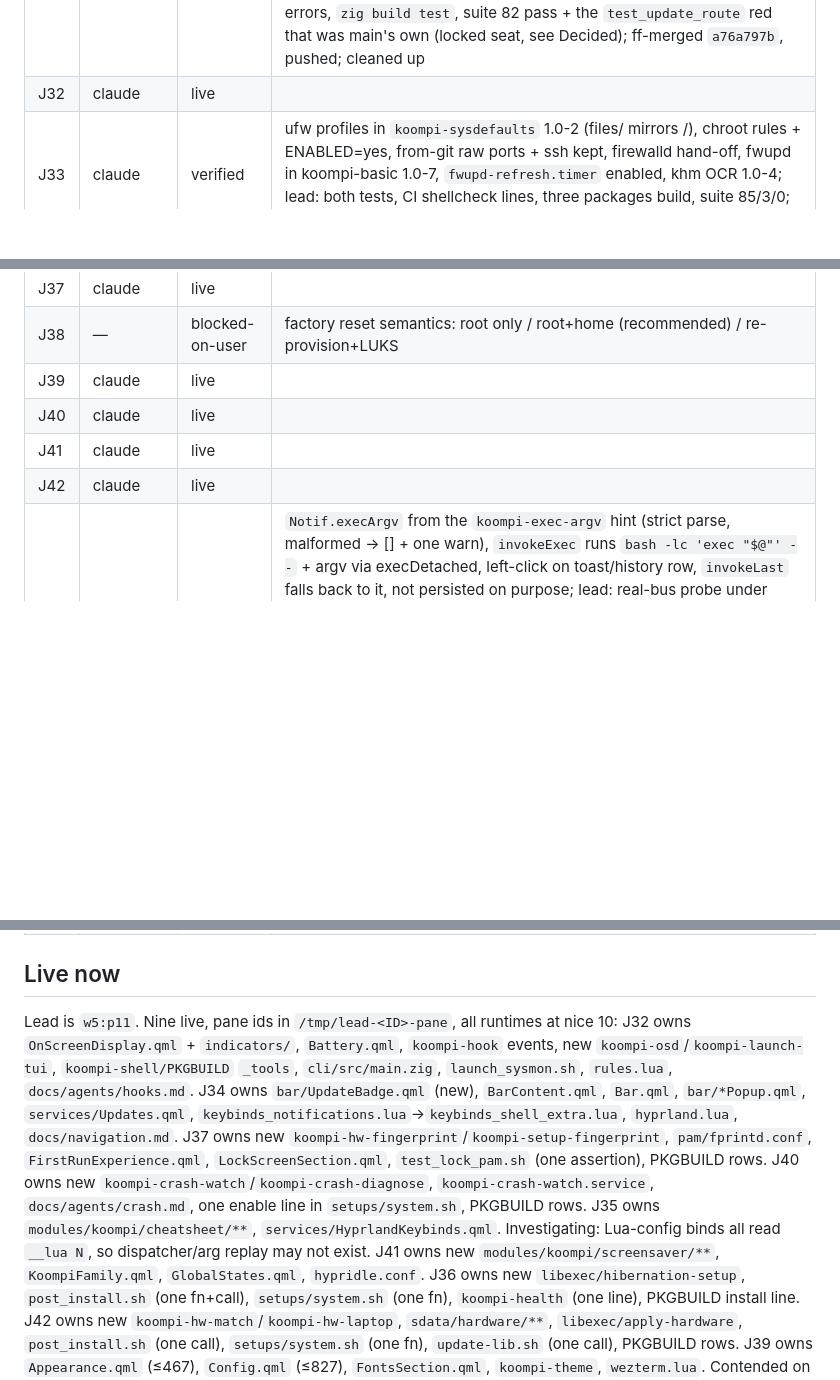
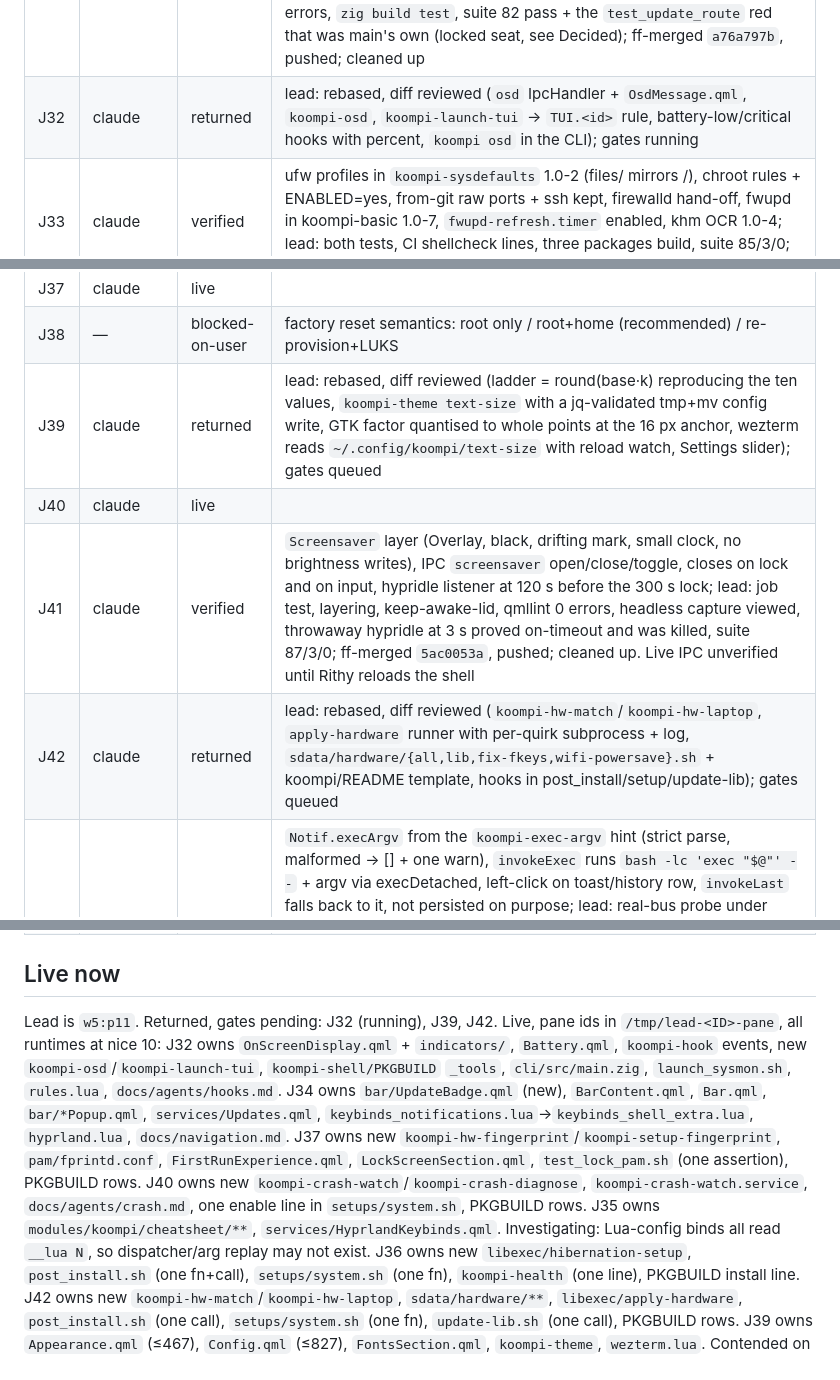
Before and after one commit to koompi/desktop, a Markdown page: .work/LEAD.md, 3 parts joined by grey strips. GitHub-like rendering; blank space fills up the shorter version.

Commit message:
work: LEAD.md at the J41 seam

```diff
--- a/.work/LEAD.md
+++ b/.work/LEAD.md
@@ -45,29 +45,28 @@ Gate that ends the campaign: every file in AUDIT.md rows D1-D8 under cap or shru
 | J29 | claude | verified | toast waits for the server (NameHasOwner) and carries `--exec` argv, autoreload guard with EXIT trap, `refresh <path>` with backup+diff, `new <slug>`, `docs/agents/migrations.md`; lead: both migrate tests, suite 84/3/0, unit verifies; lead added the shellcheck source directive and the PKGBUILD line for `migrate-lib.sh` (pkgrel 6, package listed); ff-merged `72401b94`, pushed; cleaned up. Finding → J43 |
 | J30 | claude | verified | transcript via `script(1)` re-exec (outer appends the exit line, newest 10 kept), `koompi doctor --last-update` with a fixed diagnosis table, `--firmware` and post-upgrade fwupd advice; lead: test ok, suite 82/3/0, shellcheck clean, `update` 687 ≤ 695, diff reviewed (absolute `$0` from the CLI, duplicate `check_restart_needed` removed); ff-merged `6a1e1333`, pushed; cleaned up |
 | J31 | claude | verified | IpcHandlers `idle`/`nightlight`/`notifications`, `koompi-toggle` (exit 0/1/2/64), `koompi toggle` in the CLI, four `Super+,` chords in `keybinds_notifications.lua` (keybinds.lua stays 447); lead: job test, packaged tools 29, 149 binds described, luac, shellcheck, qmllint 0 errors, `zig build test`, suite 82 pass + the `test_update_route` red that was main's own (locked seat, see Decided); ff-merged `a76a797b`, pushed; cleaned up |
-| J32 | claude | live | |
+| J32 | claude | returned | lead: rebased, diff reviewed (`osd` IpcHandler + `OsdMessage.qml`, `koompi-osd`, `koompi-launch-tui` → `TUI.<id>` rule, battery-low/critical hooks with percent, `koompi osd` in the CLI); gates running |
 | J33 | claude | verified | ufw profiles in `koompi-sysdefaults` 1.0-2 (files/ mirrors /), chroot rules + ENABLED=yes, from-git raw ports + ssh kept, firewalld hand-off, fwupd in koompi-basic 1.0-7, `fwupd-refresh.timer` enabled, khm OCR 1.0-4; lead: both tests, CI shellcheck lines, three packages build, suite 85/3/0; ff-merged `4aca00ec`, pushed; cleaned up. LocalSend AUR-only → Rithy |
 | J34 | claude | live | |
 | J35 | claude | live | |
 | J36 | claude | live | |
 | J37 | claude | live | |
 | J38 | — | blocked-on-user | factory reset semantics: root only / root+home (recommended) / re-provision+LUKS |
-| J39 | claude | live | |
+| J39 | claude | returned | lead: rebased, diff reviewed (ladder = round(base·k) reproducing the ten values, `koompi-theme text-size` with a jq-validated tmp+mv config write, GTK factor quantised to whole points at the 16 px anchor, wezterm reads `~/.config/koompi/text-size` with reload watch, Settings slider); gates queued |
 | J40 | claude | live | |
-| J41 | claude | live | |
-| J42 | claude | live | |
+| J41 | claude | verified | `Screensaver` layer (Overlay, black, drifting mark, small clock, no brightness writes), IPC `screensaver` open/close/toggle, closes on lock and on input, hypridle listener at 120 s before the 300 s lock; lead: job test, layering, keep-awake-lid, qmllint 0 errors, headless capture viewed, throwaway hypridle at 3 s proved on-timeout and was killed, suite 87/3/0; ff-merged `5ac0053a`, pushed; cleaned up. Live IPC unverified until Rithy reloads the shell |
+| J42 | claude | returned | lead: rebased, diff reviewed (`koompi-hw-match`/`koompi-hw-laptop`, `apply-hardware` runner with per-quirk subprocess + log, `sdata/hardware/{all,lib,fix-fkeys,wifi-powersave}.sh` + koompi/README template, hooks in post_install/setup/update-lib); gates queued |
 | J43 | claude | verified | `Notif.execArgv` from the `koompi-exec-argv` hint (strict parse, malformed → [] + one warn), `invokeExec` runs `bash -lc 'exec "$@"' --` + argv via execDetached, left-click on toast/history row, `invokeLast` falls back to it, not persisted on purpose; lead: real-bus probe under dbus-run-session, services test, qmllint 0 errors, Notifications.qml 394 ≤ 400, suite 86/3/0; ff-merged `dad5bab7`, pushed; cleaned up. Finding: the collapsed group title row (`NotificationGroup.qml`, not owned) still expands instead of running — one-condition follow-up, folded into the next notifications job |
 | J22 | claude | verified | lead reviewed: packaged hypridle.service unit replaces the /dev/null exec, execs.lua + setup_services diff clean, journal shows Got Lock from dbus; J15 finding 3 closed as not-a-bug; round 2 made the live lock test opt-in (KOOMPI_TEST_LIVE_LOCK=1); suite 77/3/0 rebased; ff-merged | contract `453598b3` (hypridle logged / provable Lock) |
 
 ## Live now
 
-Lead is `w5:p11`. Nine live, pane ids in `/tmp/lead-<ID>-pane`, all runtimes at nice 10:
+Lead is `w5:p11`. Returned, gates pending: J32 (running), J39, J42. Live, pane ids in `/tmp/lead-<ID>-pane`, all runtimes at nice 10:
 J32 owns `OnScreenDisplay.qml` + `indicators/`, `Battery.qml`, `koompi-hook` events, new `koompi-osd`/`koompi-launch-tui`, `koompi-shell/PKGBUILD` `_tools`, `cli/src/main.zig`, `launch_sysmon.sh`, `rules.lua`, `docs/agents/hooks.md`.
 J34 owns `bar/UpdateBadge.qml` (new), `BarContent.qml`, `Bar.qml`, `bar/*Popup.qml`, `services/Updates.qml`, `keybinds_notifications.lua`→`keybinds_shell_extra.lua`, `hyprland.lua`, `docs/navigation.md`.
 J37 owns new `koompi-hw-fingerprint`/`koompi-setup-fingerprint`, `pam/fprintd.conf`, `FirstRunExperience.qml`, `LockScreenSection.qml`, `test_lock_pam.sh` (one assertion), PKGBUILD rows.
 J40 owns new `koompi-crash-watch`/`koompi-crash-diagnose`, `koompi-crash-watch.service`, `docs/agents/crash.md`, one enable line in `setups/system.sh`, PKGBUILD rows.
 J35 owns `modules/koompi/cheatsheet/**`, `services/HyprlandKeybinds.qml`. Investigating: Lua-config binds all read `__lua N`, so dispatcher/arg replay may not exist.
-J41 owns new `modules/koompi/screensaver/**`, `KoompiFamily.qml`, `GlobalStates.qml`, `hypridle.conf`.
 J36 owns new `libexec/hibernation-setup`, `post_install.sh` (one fn+call), `setups/system.sh` (one fn), `koompi-health` (one line), PKGBUILD install line.
 J42 owns new `koompi-hw-match`/`koompi-hw-laptop`, `sdata/hardware/**`, `libexec/apply-hardware`, `post_install.sh` (one call), `setups/system.sh` (one fn), `update-lib.sh` (one call), PKGBUILD rows.
 J39 owns `Appearance.qml` (≤467), `Config.qml` (≤827), `FontsSection.qml`, `koompi-theme`, `wezterm.lua`.
```
